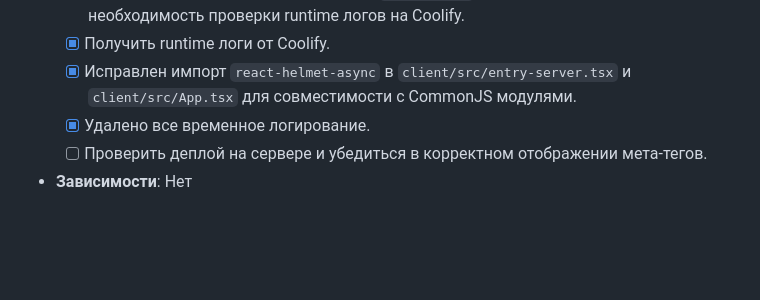
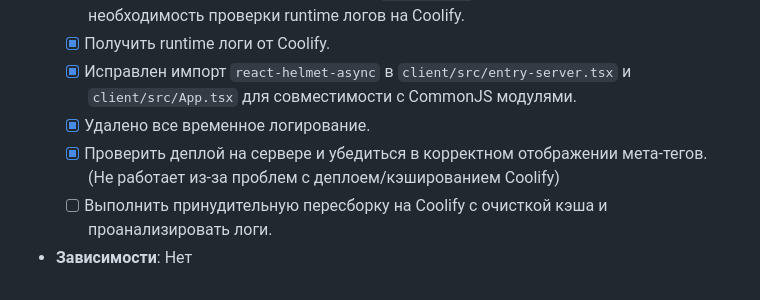
Before and after one commit to az6ru/ninja, a Markdown page: docs/tasktracker.md, the part around the change. Rendered like a GitHub page; blank space fills up the shorter version.

```diff
--- a/docs/tasktracker.md
+++ b/docs/tasktracker.md
@@ -207,5 +207,6 @@
   - [x] Получить runtime логи от Coolify.
   - [x] Исправлен импорт `react-helmet-async` в `client/src/entry-server.tsx` и `client/src/App.tsx` для совместимости с CommonJS модулями.
   - [x] Удалено все временное логирование.
-  - [ ] Проверить деплой на сервере и убедиться в корректном отображении мета-тегов.
+  - [x] Проверить деплой на сервере и убедиться в корректном отображении мета-тегов. (Не работает из-за проблем с деплоем/кэшированием Coolify)
+  - [ ] Выполнить принудительную пересборку на Coolify с очисткой кэша и проанализировать логи.
 - **Зависимости**: Нет
```
Also changed, not shown: docs/changelog.md (+6 -0 lines).
